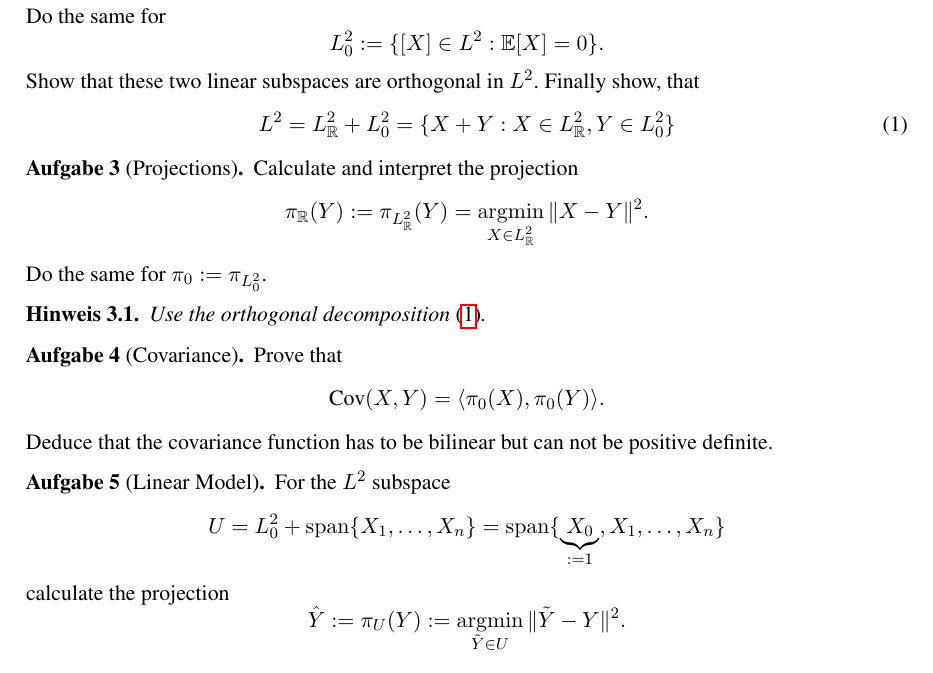
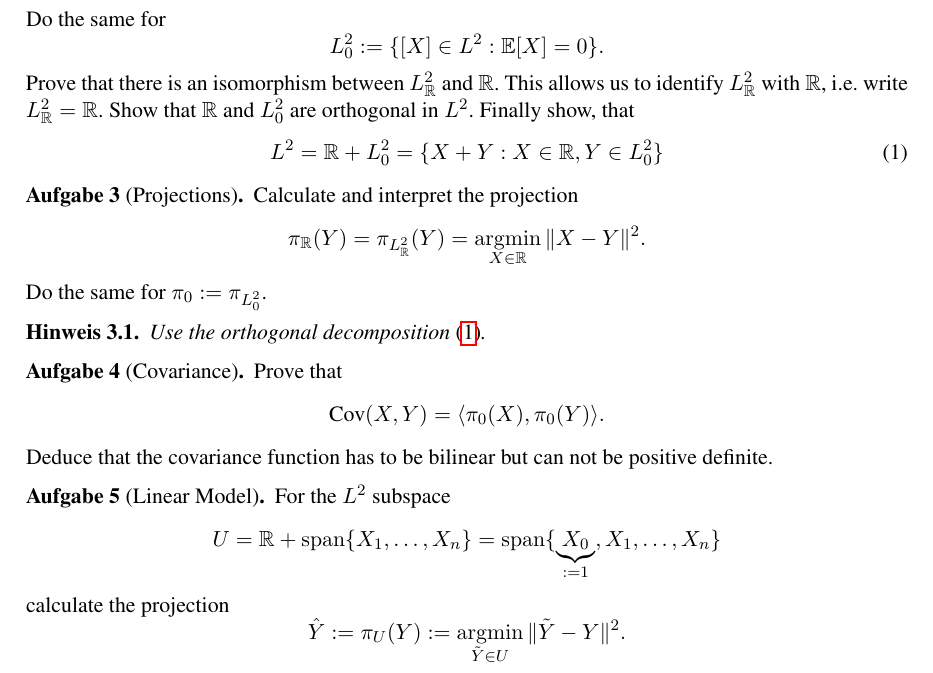
Before and after one commit to Mannheim-Probability/Gruppenarbeitstut-Stochastik1, a LaTeX document (w8_hilbertspace.tex): part of the page, cut so that both start at the same text. Compiled offline with pdfLaTeX.

Commit message:
Identify L_real with real

```diff
--- a/w8_hilbertspace.tex
+++ b/w8_hilbertspace.tex
@@ -38,17 +38,19 @@
 	\[
 		L_0^2 := \{ [X]\in L^2 : \E[X] = 0\}.
 	\]
-	Show that these two linear subspaces are orthogonal in \(L^2\). Finally show,
+	Prove that there is an isomorphism between \(L_\real^2\) and \(\real\). This
+	allows us to identify \(L_\real^2\) with \(\real\), i.e. write \(L_\real^2=\real\).
+	Show that \(\real\) and \(L_0^2\) are orthogonal in \(L^2\). Finally show,
 	that
 	\begin{equation}\label{eq: direct sum of linear subspaces}
-		L^2 = L_\real^2 + L_0^2 = \{ X + Y : X\in L_\real^2, Y\in L_0^2\}
+		L^2 = \real + L_0^2 = \{ X + Y : X\in \real, Y\in L_0^2\}
 	\end{equation}
 \end{exercise}
 
 \begin{exercise}[Projections]
 	Calculate and interpret the projection
 	\[
-		\pi_\real(Y):=\pi_{L_\real^2}(Y) = \argmin_{X\in L_\real^2} \| X-Y\|^2.
+		\pi_\real(Y)=\pi_{L_\real^2}(Y) = \argmin_{X\in \real} \| X-Y\|^2.
 	\]
 	Do the same for \(\pi_0:=\pi_{L_0^2}\).
 \end{exercise}
@@ -68,7 +70,7 @@
 \begin{exercise}[Linear Model]
 	For the \(L^2\) subspace
 	\[
-		U = L_0^2 + \Span\{X_1,\dots, X_n\} = \Span\{\underbrace{X_0}_{:=1}, X_1,\dots, X_n\}
+		U = \real + \Span\{X_1,\dots, X_n\} = \Span\{\underbrace{X_0}_{:=1}, X_1,\dots, X_n\}
 	\]
 	calculate the projection
 	\[
```
